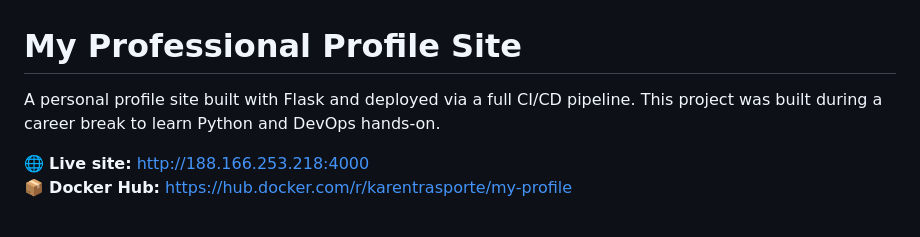
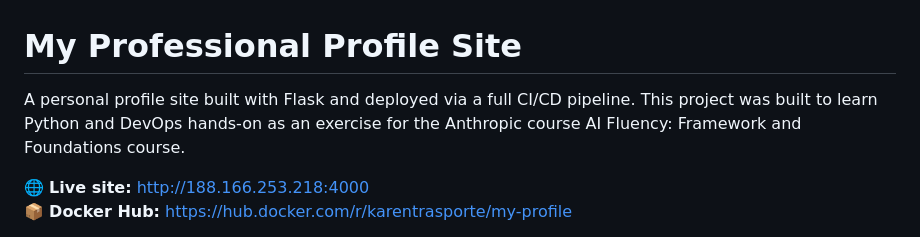
Before and after one commit to karentrasporte/myprofile, a Markdown page: README.md, the part around one of its changes. GitHub-like rendering.

Commit message:
Updated README file details

```diff
--- a/README.md
+++ b/README.md
@@ -1,6 +1,6 @@
 # My Professional Profile Site
 
-A personal profile site built with Flask and deployed via a full CI/CD pipeline. This project was built during a career break to learn Python and DevOps hands-on.
+A personal profile site built with Flask and deployed via a full CI/CD pipeline. This project was built to learn Python and DevOps hands-on as an exercise for the Anthropic course AI Fluency: Framework and Foundations course.
 
 🌐 **Live site:** http://188.166.253.218:4000
 📦 **Docker Hub:** https://hub.docker.com/r/karentrasporte/my-profile
```
Also changed, not shown: other parts of README.md (+4 -0 lines), assets/certofcompletion.png (added).
